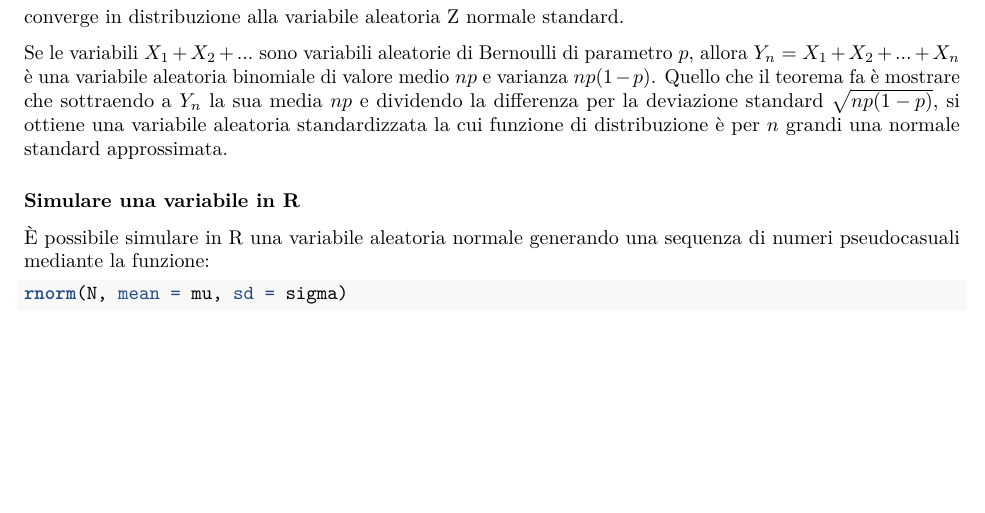
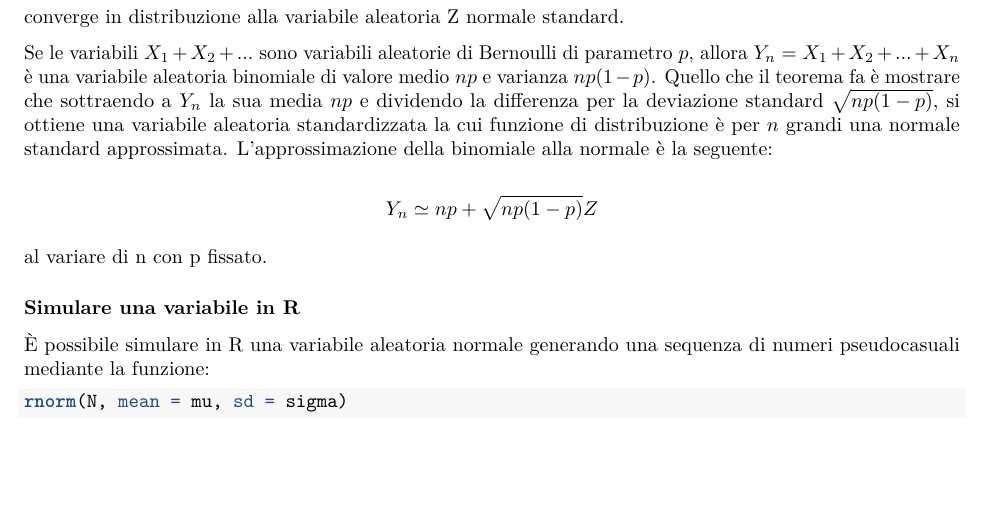
Before and after one commit to AAndonio/SAD-Project, an R Markdown document (tesina.Rmd): part of page 5 of 5, cut so that both start at the same text. Rendered offline with R 4.5, knitr and Pandoc, then LaTeX, with nearby package versions.

Commit message:
Upload temporaneo

```diff
--- a/tesina.Rmd
+++ b/tesina.Rmd
@@ -132,6 +132,11 @@ $$\frac{Y_n - np}{\sqrt{np(1-p)}} \to Z$$
 converge in distribuzione alla variabile aleatoria Z normale standard.
 
 Se le variabili $X_1 + X_2+...$ sono variabili aleatorie di Bernoulli di parametro $p$, allora $Y_n = X_1 + X_2+...+X_n$ è una variabile aleatoria binomiale di valore medio $np$ e varianza $np(1-p)$. Quello che il teorema fa è mostrare che sottraendo a $Y_n$ la sua media $np$ e dividendo la differenza per la deviazione standard $\sqrt{np(1-p)}$, si ottiene una variabile aleatoria standardizzata la cui funzione di distribuzione è per $n$ grandi una normale standard approssimata.
+L'approssimazione della binomiale alla normale è la seguente:
+
+$$Y_n \simeq np + \sqrt{np(1-p)}Z$$
+
+al variare di n con p fissato.
 
 ### Simulare una variabile in R
 
```
